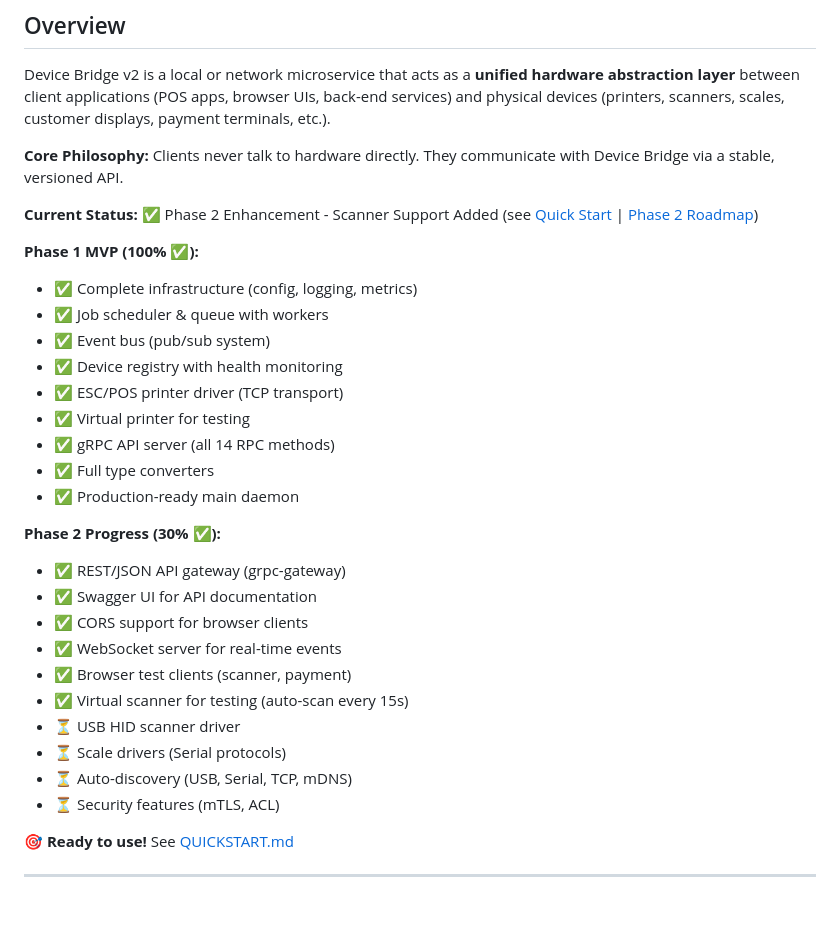
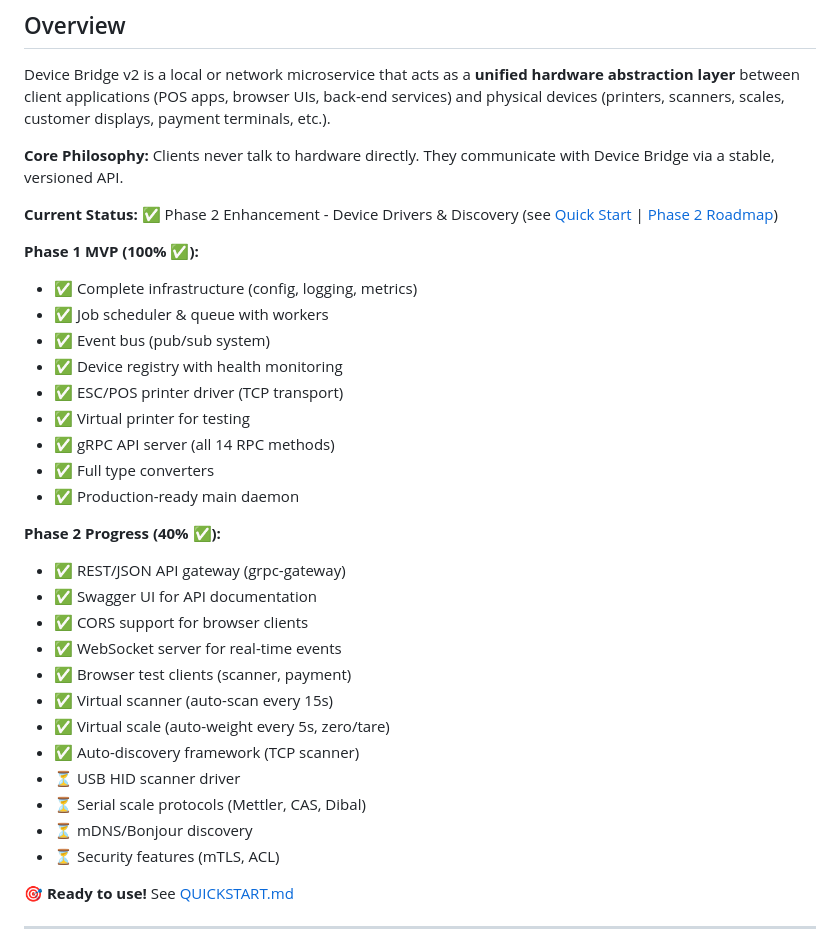
Before and after one commit to qbizns/Flutter-Device, a Markdown page: README.md, the part around the change. Drawn GitHub-style; blank space fills up the shorter version.

Commit message:
docs: Update documentation for scale and discovery features
Updated documentation to reflect Phase 2 device driver implementations:

✅ README.md:
- Updated status to "Device Drivers & Discovery"
- Updated Phase 2 progress to 40% (was 30%)
- Added completed items:
  - Virtual scale (auto-weight every 5s, zero/tare)
  - Auto-discovery framework (TCP scanner)
- Updated pending items:
  - Split scale drivers into Serial protocols specifically
  - Split discovery into mDNS/Bonjour specifically

New Features Documented:

**Virtual Scale:**
- Weighing simulation with realistic scenarios
- Auto-weight changes every 5 seconds
- Test weights: 0g, 250g, 500g, 1.234kg, 2.5kg, 5.678kg, 10kg
- Zero operation (set zero point)
- Tare operation (subtract container weight)
- Stability indicator (90% stable)
- Multiple unit support (kg, g, lb, oz)
- Console output for visual verification

**Auto-Discovery Framework:**
- Pluggable scanner architecture
- TCP scanner for network devices (printers on port 9100)
- Parallel scanning across transports
- Device staleness tracking (5 min timeout)
- Configurable scan interval
- Thread-safe device registry
- Future support for USB, Serial, mDNS

Configuration:
- scale.virtual added to config.example.yaml
- Discovery framework ready for integration

API Endpoints (already available):
- GET /v1/devices/virtual-scale-1/weight - Read weight
- POST /v1/devices/virtual-scale-1/scale/zero - Zero scale
- POST /v1/devices/virtual-scale-1/scale/tare - Tare scale

Phase 2 Progress Summary:
- API Extensions: 100% ✅ (REST, WebSocket, Swagger)
- Device Drivers: 66% ✅ (Scanner, Scale virtual devices)
- Auto-Discovery: 33% ✅ (Framework + TCP scanner)

Total Phase 2: 40% Complete (8/20 planned features)

```diff
--- a/README.md
+++ b/README.md
@@ -15,7 +15,7 @@ Device Bridge v2 is a local or network microservice that acts as a **unified har
 
 **Core Philosophy:** Clients never talk to hardware directly. They communicate with Device Bridge via a stable, versioned API.
 
-**Current Status:** ✅ Phase 2 Enhancement - Scanner Support Added (see [Quick Start](QUICKSTART.md) | [Phase 2 Roadmap](PHASE_2_ROADMAP.md))
+**Current Status:** ✅ Phase 2 Enhancement - Device Drivers & Discovery (see [Quick Start](QUICKSTART.md) | [Phase 2 Roadmap](PHASE_2_ROADMAP.md))
 
 **Phase 1 MVP (100% ✅):**
 - ✅ Complete infrastructure (config, logging, metrics)
@@ -28,16 +28,18 @@ Device Bridge v2 is a local or network microservice that acts as a **unified har
 - ✅ Full type converters
 - ✅ Production-ready main daemon
 
-**Phase 2 Progress (30% ✅):**
+**Phase 2 Progress (40% ✅):**
 - ✅ REST/JSON API gateway (grpc-gateway)
 - ✅ Swagger UI for API documentation
 - ✅ CORS support for browser clients
 - ✅ WebSocket server for real-time events
 - ✅ Browser test clients (scanner, payment)
-- ✅ Virtual scanner for testing (auto-scan every 15s)
+- ✅ Virtual scanner (auto-scan every 15s)
+- ✅ Virtual scale (auto-weight every 5s, zero/tare)
+- ✅ Auto-discovery framework (TCP scanner)
 - ⏳ USB HID scanner driver
-- ⏳ Scale drivers (Serial protocols)
-- ⏳ Auto-discovery (USB, Serial, TCP, mDNS)
+- ⏳ Serial scale protocols (Mettler, CAS, Dibal)
+- ⏳ mDNS/Bonjour discovery
 - ⏳ Security features (mTLS, ACL)
 
 🎯 **Ready to use!** See [QUICKSTART.md](QUICKSTART.md)
```
